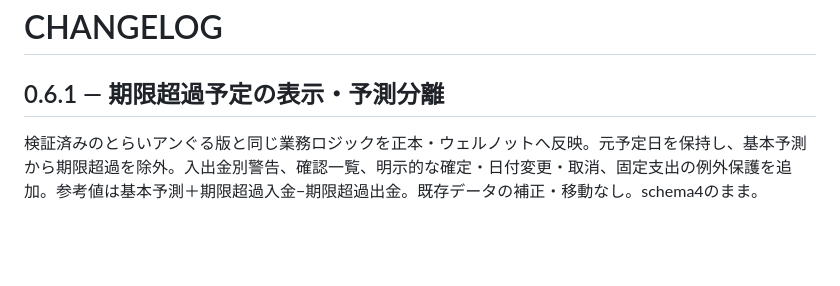
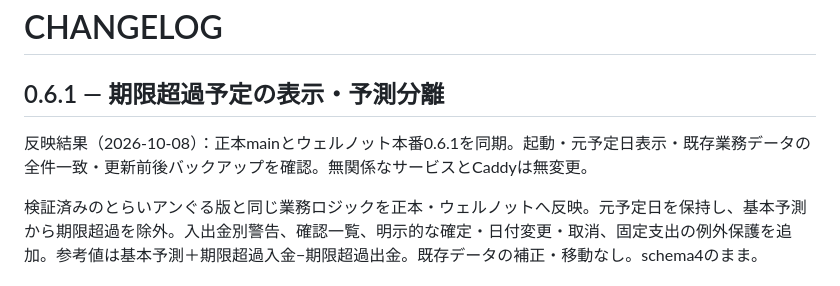
Before and after one commit to wellzfriend420/wellzfriend-cashflow-app, a Markdown page: CHANGELOG.md, the part around the change. Drawn GitHub-style; blank space fills up the shorter version.

Commit message:
Record verified Wellnot 0.6.1 deployment

```diff
--- a/CHANGELOG.md
+++ b/CHANGELOG.md
@@ -1,6 +1,8 @@
 # CHANGELOG
 
 ## 0.6.1 — 期限超過予定の表示・予測分離
+
+反映結果（2026-10-08）：正本mainとウェルノット本番0.6.1を同期。起動・元予定日表示・既存業務データの全件一致・更新前後バックアップを確認。無関係なサービスとCaddyは無変更。
 
 検証済みのとらいアンぐる版と同じ業務ロジックを正本・ウェルノットへ反映。元予定日を保持し、基本予測から期限超過を除外。入出金別警告、確認一覧、明示的な確定・日付変更・取消、固定支出の例外保護を追加。参考値は基本予測＋期限超過入金−期限超過出金。既存データの補正・移動なし。schema4のまま。
 
```
